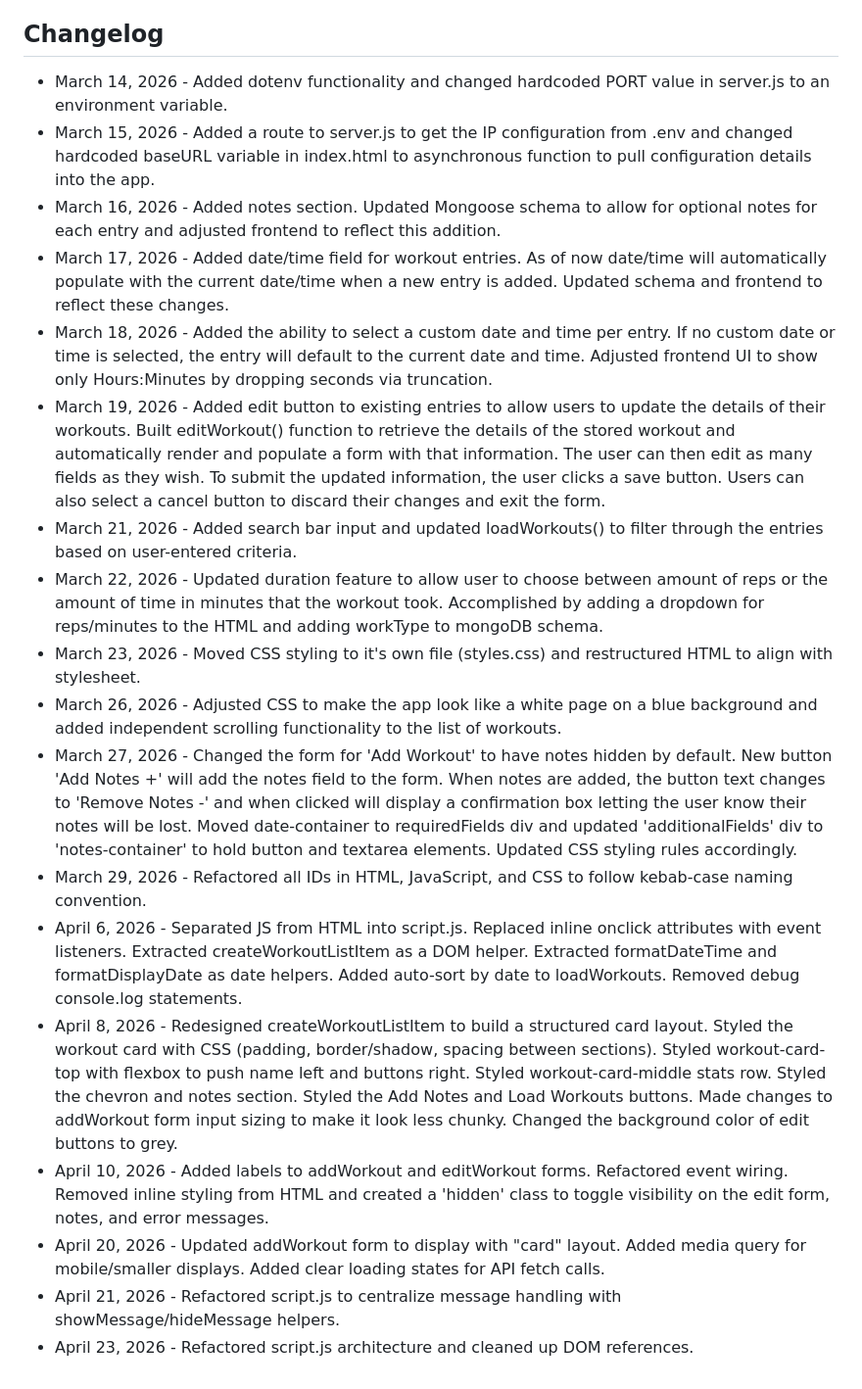
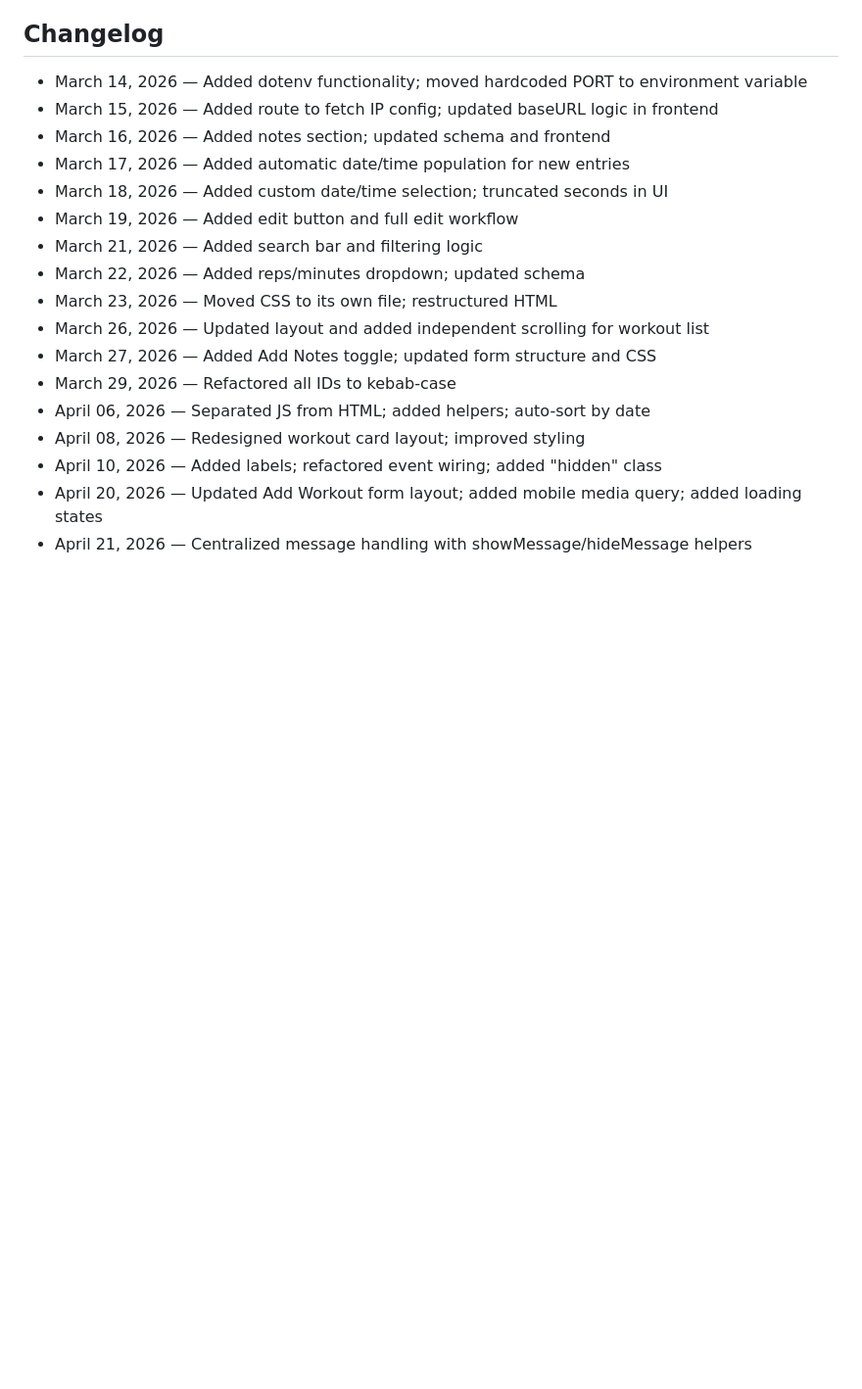
Before and after one commit to ORandoNat/workout-log-api, a Markdown page: README.md, the part around one of its changes. Shown at 98% size. Rendered like a GitHub page; blank space fills up the shorter version.

```diff
--- a/README.md
+++ b/README.md
@@ -37,21 +43,20 @@ Once the app is open and running, you can start adding workouts to the log. Each
 - [ ] Identify any remaining duplication and mark candidates for refactoring
 
 ## Changelog
-- March 14, 2026 - Added dotenv functionality and changed hardcoded PORT value in server.js to an environment variable.
-- March 15, 2026 - Added a route to server.js to get the IP configuration from .env and changed hardcoded baseURL variable in index.html to asynchronous function to pull configuration details into the app.
-- March 16, 2026 - Added notes section. Updated Mongoose schema to allow for optional notes for each entry and adjusted frontend to reflect this addition.
-- March 17, 2026 - Added date/time field for workout entries. As of now date/time will automatically populate with the current date/time when a new entry is added. Updated schema and frontend to reflect these changes.
-- March 18, 2026 - Added the ability to select a custom date and time per entry. If no custom date or time is selected, the entry will default to the current date and time. Adjusted frontend UI to show only Hours:Minutes by dropping seconds via truncation.
-- March 19, 2026 - Added edit button to existing entries to allow users to update the details of their workouts. Built editWorkout() function to retrieve the details of the stored workout and automatically render and populate a form with that information. The user can then edit as many fields as they wish. To submit the updated information, the user clicks a save button. Users can also select a cancel button to discard their changes and exit the form.
-- March 21, 2026 - Added search bar input and updated loadWorkouts() to filter through the entries based on user-entered criteria.
-- March 22, 2026 - Updated duration feature to allow user to choose between amount of reps or the amount of time in minutes that the workout took. Accomplished by adding a dropdown for reps/minutes to the HTML and adding workType to mongoDB schema.
-- March 23, 2026 - Moved CSS styling to it's own file (styles.css) and restructured HTML to align with stylesheet.
-- March 26, 2026 - Adjusted CSS to make the app look like a white page on a blue background and added independent scrolling functionality to the list of workouts.
-- March 27, 2026 - Changed the form for 'Add Workout' to have notes hidden by default. New button 'Add Notes +' will add the notes field to the form. When notes are added, the button text changes to 'Remove Notes -' and when clicked will display a confirmation box letting the user know their notes will be lost. Moved date-container to requiredFields div and updated 'additionalFields' div to 'notes-container' to hold button and textarea elements. Updated CSS styling rules accordingly.
-- March 29, 2026 - Refactored all IDs in HTML, JavaScript, and CSS to follow kebab-case naming convention.
-- April 6, 2026 - Separated JS from HTML into script.js. Replaced inline onclick attributes with event listeners. Extracted createWorkoutListItem as a DOM helper. Extracted formatDateTime and formatDisplayDate as date helpers. Added auto-sort by date to loadWorkouts. Removed debug console.log statements.
-- April 8, 2026 - Redesigned createWorkoutListItem to build a structured card layout. Styled the workout card with CSS (padding, border/shadow, spacing between sections). Styled workout-card-top with flexbox to push name left and buttons right. Styled workout-card-middle stats row. Styled the chevron and notes section. Styled the Add Notes and Load Workouts buttons. Made changes to addWorkout form input sizing to make it look less chunky. Changed the background color of edit buttons to grey.
-- April 10, 2026 - Added labels to addWorkout and editWorkout forms. Refactored event wiring. Removed inline styling from HTML and created a 'hidden' class to toggle visibility on the edit form, notes, and error messages.
-- April 20, 2026 - Updated addWorkout form to display with "card" layout. Added media query for mobile/smaller displays. Added clear loading states for API fetch calls.
-- April 21, 2026 - Refactored script.js to centralize message handling with showMessage/hideMessage helpers.
-- April 23, 2026 - Refactored script.js architecture and cleaned up DOM references.
+- March 14, 2026 — Added dotenv functionality; moved hardcoded PORT to environment variable
+- March 15, 2026 — Added route to fetch IP config; updated baseURL logic in frontend
+- March 16, 2026 — Added notes section; updated schema and frontend
+- March 17, 2026 — Added automatic date/time population for new entries
+- March 18, 2026 — Added custom date/time selection; truncated seconds in UI
+- March 19, 2026 — Added edit button and full edit workflow
+- March 21, 2026 — Added search bar and filtering logic
+- March 22, 2026 — Added reps/minutes dropdown; updated schema
+- March 23, 2026 — Moved CSS to its own file; restructured HTML
+- March 26, 2026 — Updated layout and added independent scrolling for workout list
+- March 27, 2026 — Added Add Notes toggle; updated form structure and CSS
+- March 29, 2026 — Refactored all IDs to kebab-case
+- April 06, 2026 — Separated JS from HTML; added helpers; auto-sort by date
+- April 08, 2026 — Redesigned workout card layout; improved styling
+- April 10, 2026 — Added labels; refactored event wiring; added "hidden" class
+- April 20, 2026 — Updated Add Workout form layout; added mobile media query; added loading states
+- April 21, 2026 — Centralized message handling with showMessage/hideMessage helpers
```
Also changed, not shown: other parts of README.md (+24 -18 lines).
